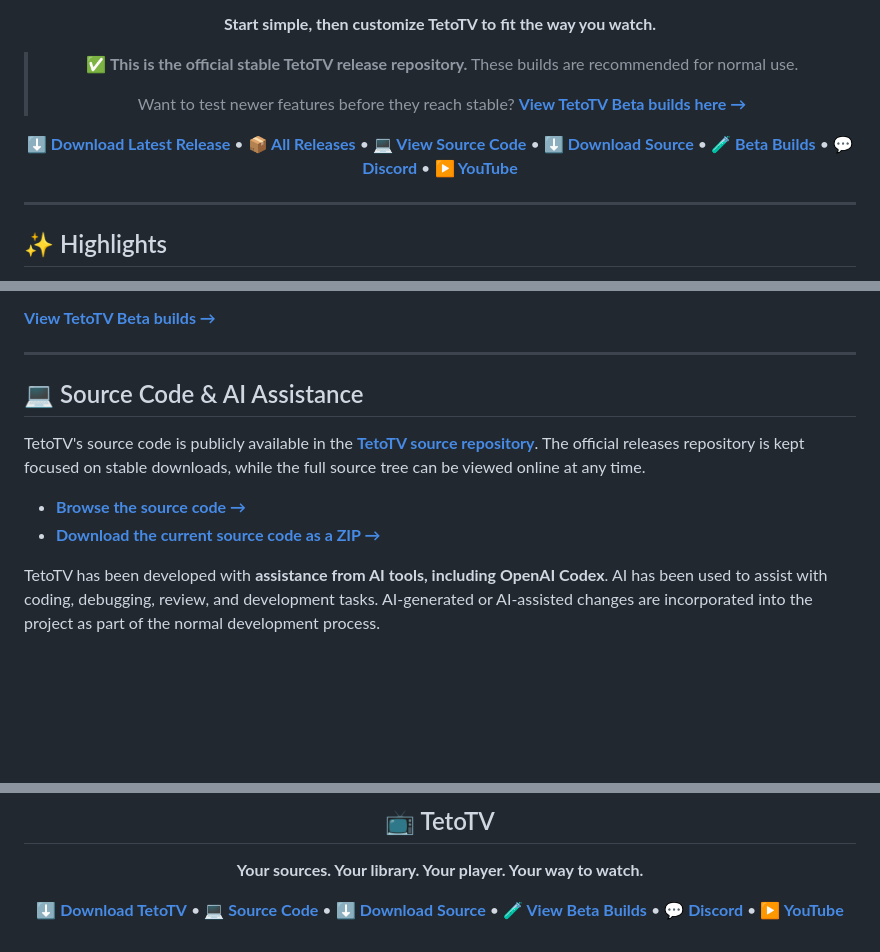
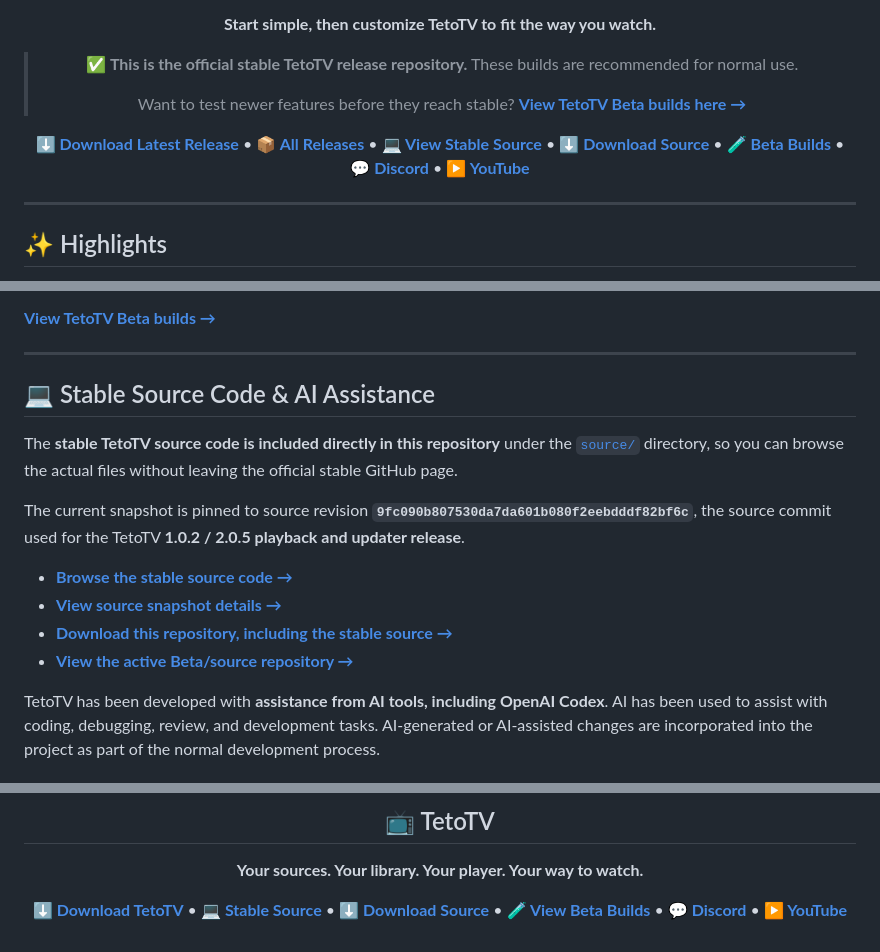
Before and after one commit to LindersOSX/TetoTV-Releases, a Markdown page: README.md, 3 parts joined by grey strips. GitHub-like rendering; blank space fills up the shorter version.

Commit message:
Point stable README to local source snapshot

```diff
--- a/README.md
+++ b/README.md
@@ -12,7 +12,7 @@
 >
 > Want to test newer features before they reach stable? **[View TetoTV Beta builds here →](https://github.com/LindersOSX/TetoTV)**
 
-[**⬇️ Download Latest Release**](https://github.com/LindersOSX/TetoTV-Releases/releases/latest) • [**📦 All Releases**](https://github.com/LindersOSX/TetoTV-Releases/releases) • [**💻 View Source Code**](https://github.com/LindersOSX/TetoTV) • [**⬇️ Download Source**](https://github.com/LindersOSX/TetoTV/archive/refs/heads/main.zip) • [**🧪 Beta Builds**](https://github.com/LindersOSX/TetoTV) • [**💬 Discord**](https://discord.gg/X4pXyzdBpQ) • [**▶️ YouTube**](https://www.youtube.com/@TetoTVApp)
+[**⬇️ Download Latest Release**](https://github.com/LindersOSX/TetoTV-Releases/releases/latest) • [**📦 All Releases**](https://github.com/LindersOSX/TetoTV-Releases/releases) • [**💻 View Stable Source**](https://github.com/LindersOSX/TetoTV-Releases/tree/main/source) • [**⬇️ Download Source**](https://github.com/LindersOSX/TetoTV-Releases/archive/refs/heads/main.zip) • [**🧪 Beta Builds**](https://github.com/LindersOSX/TetoTV) • [**💬 Discord**](https://discord.gg/X4pXyzdBpQ) • [**▶️ YouTube**](https://www.youtube.com/@TetoTVApp)
 
 </div>
 
@@ -53,12 +53,16 @@ Want to try newer changes before they reach the stable channel? The Beta reposit
 
 ---
 
-## 💻 Source Code & AI Assistance
+## 💻 Stable Source Code & AI Assistance
 
-TetoTV's source code is publicly available in the **[TetoTV source repository](https://github.com/LindersOSX/TetoTV)**. The official releases repository is kept focused on stable downloads, while the full source tree can be viewed online at any time.
+The **stable TetoTV source code is included directly in this repository** under the [`source/`](https://github.com/LindersOSX/TetoTV-Releases/tree/main/source) directory, so you can browse the actual files without leaving the official stable GitHub page.
 
-- **[Browse the source code →](https://github.com/LindersOSX/TetoTV)**
-- **[Download the current source code as a ZIP →](https://github.com/LindersOSX/TetoTV/archive/refs/heads/main.zip)**
+The current snapshot is pinned to source revision **`9fc090b807530da7da601b080f2eebdddf82bf6c`**, the source commit used for the TetoTV **1.0.2 / 2.0.5 playback and updater release**.
+
+- **[Browse the stable source code →](https://github.com/LindersOSX/TetoTV-Releases/tree/main/source)**
+- **[View source snapshot details →](https://github.com/LindersOSX/TetoTV-Releases/blob/main/source/SOURCE_SNAPSHOT.md)**
+- **[Download this repository, including the stable source →](https://github.com/LindersOSX/TetoTV-Releases/archive/refs/heads/main.zip)**
+- **[View the active Beta/source repository →](https://github.com/LindersOSX/TetoTV)**
 
 TetoTV has been developed with **assistance from AI tools, including OpenAI Codex**. AI has been used to assist with coding, debugging, review, and development tasks. AI-generated or AI-assisted changes are incorporated into the project as part of the normal development process.
 
@@ -357,6 +361,6 @@ TetoTV uses open-source and third-party components. Applicable licenses, notices
 
 **Your sources. Your library. Your player. Your way to watch.**
 
-[**⬇️ Download TetoTV**](https://github.com/LindersOSX/TetoTV-Releases/releases/latest) • [**💻 Source Code**](https://github.com/LindersOSX/TetoTV) • [**⬇️ Download Source**](https://github.com/LindersOSX/TetoTV/archive/refs/heads/main.zip) • [**🧪 View Beta Builds**](https://github.com/LindersOSX/TetoTV) • [**💬 Discord**](https://discord.gg/X4pXyzdBpQ) • [**▶️ YouTube**](https://www.youtube.com/@TetoTVApp)
+[**⬇️ Download TetoTV**](https://github.com/LindersOSX/TetoTV-Releases/releases/latest) • [**💻 Stable Source**](https://github.com/LindersOSX/TetoTV-Releases/tree/main/source) • [**⬇️ Download Source**](https://github.com/LindersOSX/TetoTV-Releases/archive/refs/heads/main.zip) • [**🧪 View Beta Builds**](https://github.com/LindersOSX/TetoTV) • [**💬 Discord**](https://discord.gg/X4pXyzdBpQ) • [**▶️ YouTube**](https://www.youtube.com/@TetoTVApp)
 
 </div>
```
